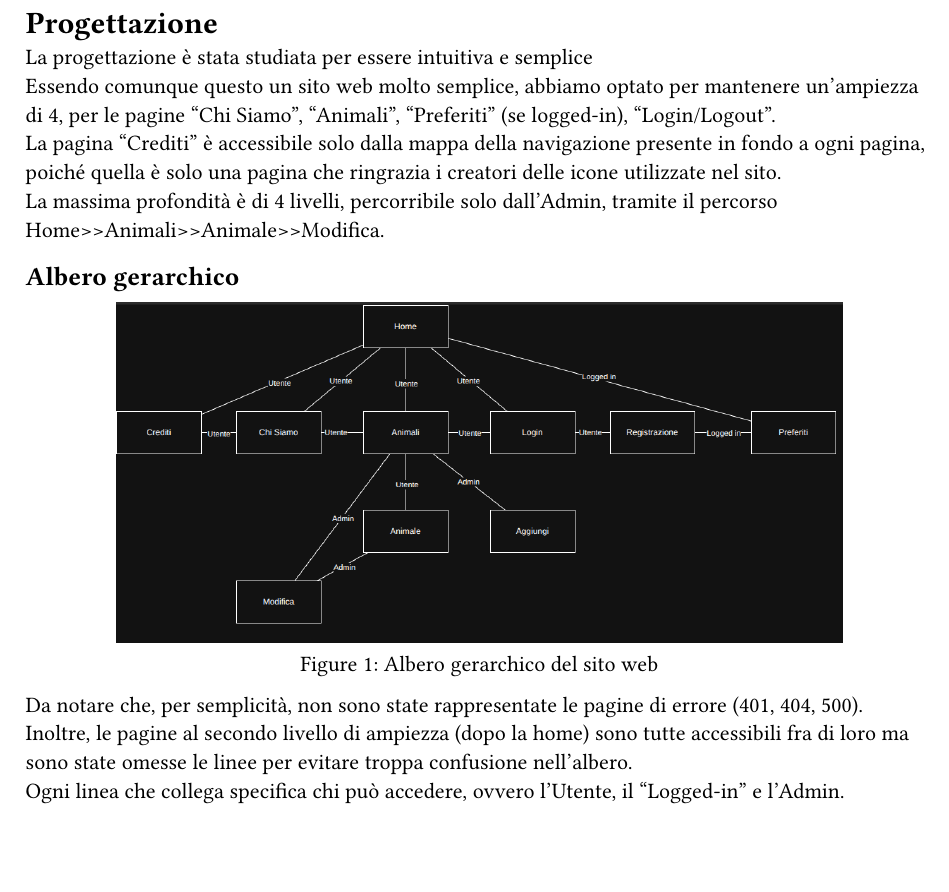
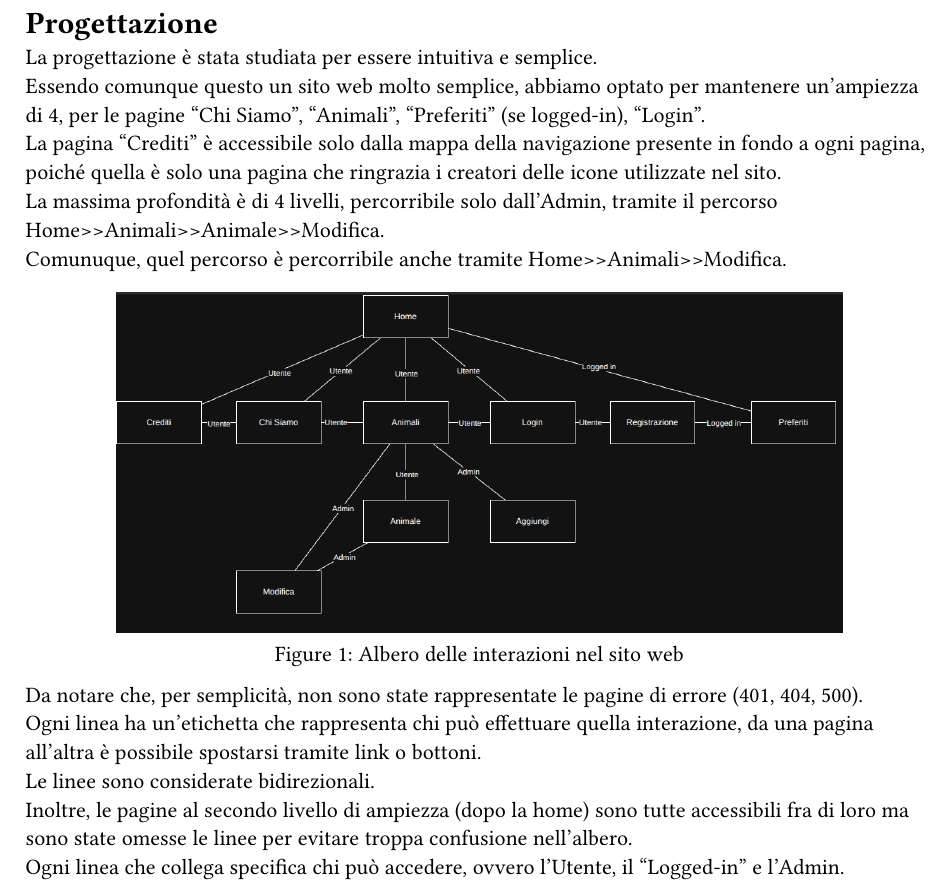
Before and after one commit to every-go/Progetto_TecWeb, a Typst document (Relazione/content/progettazione.typ): part of the page, cut so that both start at the same text, the shorter picture padded with empty space. Compiled offline with Typst 0.15.

Commit message:
Albero interazioni

```diff
--- a/Relazione/content/progettazione.typ
+++ b/Relazione/content/progettazione.typ
@@ -1,19 +1,22 @@
 = Progettazione
 
 #text()[
-  La progettazione è stata studiata per essere intuitiva e semplice \
-  Essendo comunque questo un sito web molto semplice, abbiamo optato per mantenere un'ampiezza di 4, per le pagine "Chi Siamo", "Animali", "Preferiti" (se logged-in), "Login/Logout". \
+  La progettazione è stata studiata per essere intuitiva e semplice. \
+  Essendo comunque questo un sito web molto semplice, abbiamo optato per mantenere un'ampiezza di 4, per le pagine "Chi Siamo", "Animali", "Preferiti" (se logged-in), "Login". \
   La pagina "Crediti" è accessibile solo dalla mappa della navigazione presente in fondo a ogni pagina, poiché quella è solo una pagina che ringrazia i creatori delle icone utilizzate nel sito.\
-  La massima profondità è di 4 livelli, percorribile solo dall'Admin, tramite il percorso Home>>Animali>>Animale>>Modifica.
+  La massima profondità è di 4 livelli, percorribile solo dall'Admin, tramite il percorso Home>>Animali>>Animale>>Modifica. \
+  Comunuque, quel percorso è percorribile anche tramite Home>>Animali>>Modifica.
 ]
 
-== Albero gerarchico
-#figure(caption: "Albero gerarchico del sito web")[
+
+#figure(caption: "Albero delle interazioni nel sito web")[
   #image("../images/albero.png", width: 80%)
 ]
 
 #text()[
   Da notare che, per semplicità, non sono state rappresentate le pagine di errore (401, 404, 500).\
+  Ogni linea ha un'etichetta che rappresenta chi può effettuare quella interazione, da una pagina all'altra è possibile spostarsi tramite link o bottoni.\
+  Le linee sono considerate bidirezionali. \
   Inoltre, le pagine al secondo livello di ampiezza (dopo la home) sono tutte accessibili fra di loro ma sono state omesse le linee per evitare troppa confusione nell'albero.\
   Ogni linea che collega specifica chi può accedere, ovvero l'Utente, il "Logged-in" e l'Admin.\
 ]
```
Also changed, not shown: Relazione/Relazione_TecWeb.pdf.
